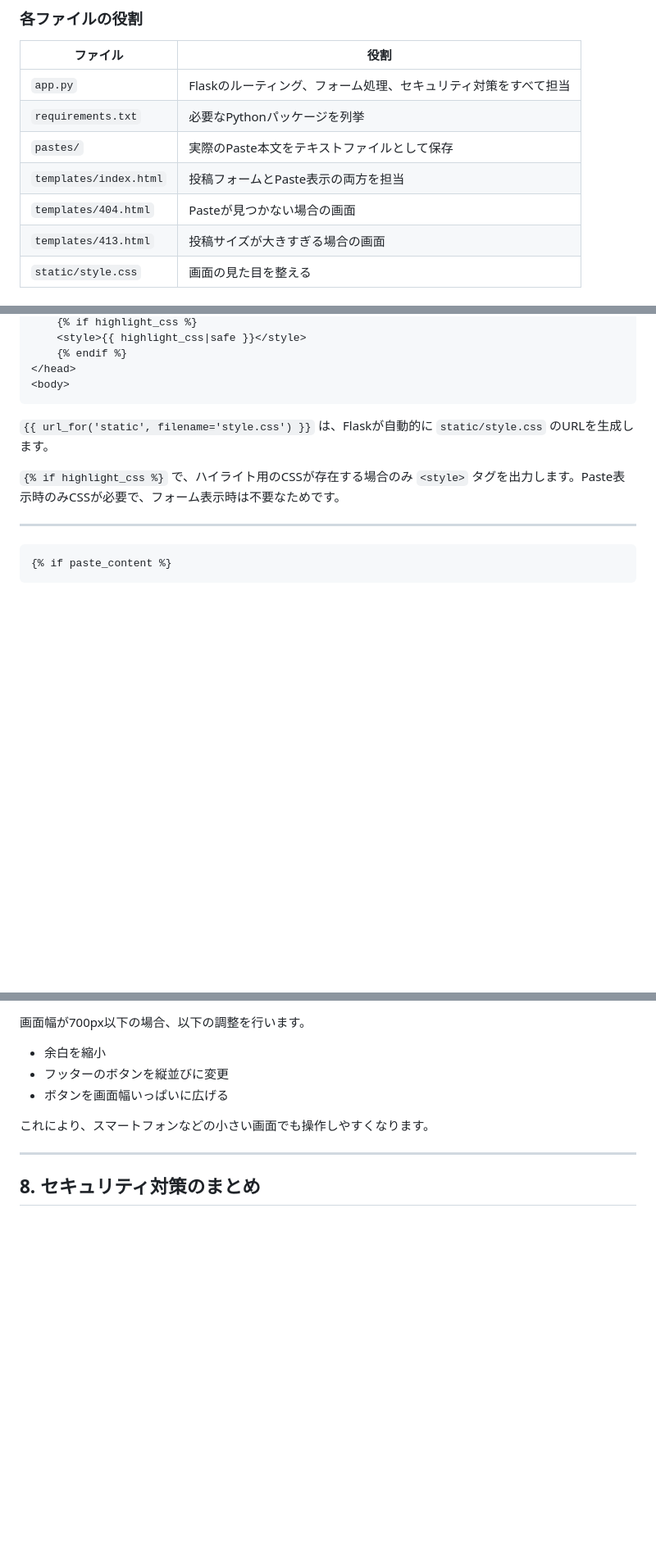
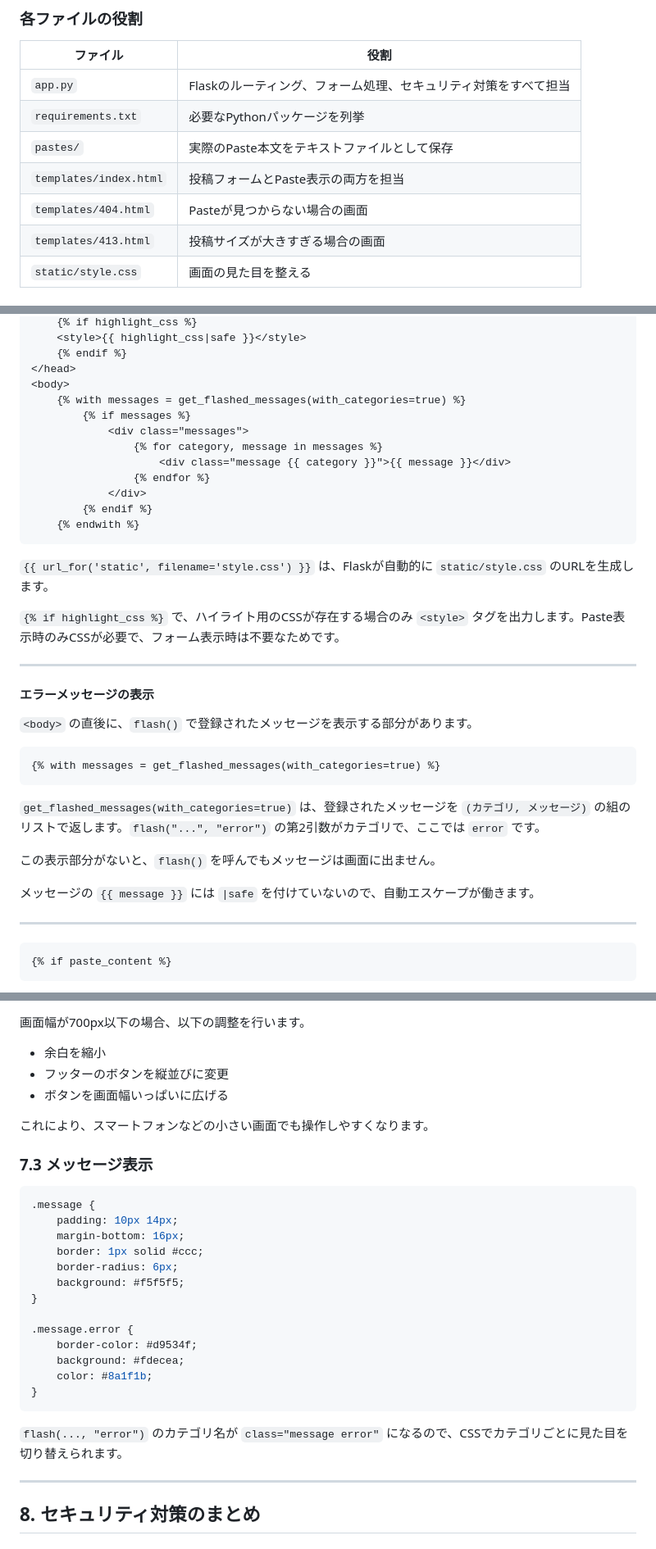
Before and after one commit to kurookuroda/pastebin_python, a Markdown page: tuto_02.md, 3 parts joined by grey strips. Shown at 82% size. GitHub-like rendering; blank space fills up the shorter version.

````diff
--- a/tuto_02.md
+++ b/tuto_02.md
@@ -73,7 +73,7 @@ pastebin/
 | `requirements.txt` | 必要なPythonパッケージを列挙 |
 | `pastes/` | 実際のPaste本文をテキストファイルとして保存 |
 | `templates/index.html` | 投稿フォームとPaste表示の両方を担当 |
-| `templates/404.html` | Pasteが見つかない場合の画面 |
+| `templates/404.html` | Pasteが見つからない場合の画面 |
 | `templates/413.html` | 投稿サイズが大きすぎる場合の画面 |
 | `static/style.css` | 画面の見た目を整える |
 
@@ -1355,11 +1389,36 @@ def not_found(error):
     {% endif %}
 </head>
 <body>
+    {% with messages = get_flashed_messages(with_categories=true) %}
+        {% if messages %}
+            <div class="messages">
+                {% for category, message in messages %}
+                    <div class="message {{ category }}">{{ message }}</div>
+                {% endfor %}
+            </div>
+        {% endif %}
+    {% endwith %}
 ```
 
 `{{ url_for('static', filename='style.css') }}` は、Flaskが自動的に `static/style.css` のURLを生成します。
 
 `{% if highlight_css %}` で、ハイライト用のCSSが存在する場合のみ `<style>` タグを出力します。Paste表示時のみCSSが必要で、フォーム表示時は不要なためです。
+
+---
+
+#### エラーメッセージの表示
+
+`<body>` の直後に、`flash()` で登録されたメッセージを表示する部分があります。
+
+```html
+{% with messages = get_flashed_messages(with_categories=true) %}
+```
+
+`get_flashed_messages(with_categories=true)` は、登録されたメッセージを `(カテゴリ, メッセージ)` の組のリストで返します。`flash("...", "error")` の第2引数がカテゴリで、ここでは `error` です。
+
+この表示部分がないと、`flash()` を呼んでもメッセージは画面に出ません。
+
+メッセージの `{{ message }}` には `|safe` を付けていないので、自動エスケープが働きます。
 
 ---
 
@@ -1551,6 +1610,26 @@ def not_found(error):
 
 これにより、スマートフォンなどの小さい画面でも操作しやすくなります。
 
+### 7.3 メッセージ表示
+
+```css
+.message {
+    padding: 10px 14px;
+    margin-bottom: 16px;
+    border: 1px solid #ccc;
+    border-radius: 6px;
+    background: #f5f5f5;
+}
+
+.message.error {
+    border-color: #d9534f;
+    background: #fdecea;
+    color: #8a1f1b;
+}
+```
+
+`flash(..., "error")` のカテゴリ名が `class="message error"` になるので、CSSでカテゴリごとに見た目を切り替えられます。
+
 ---
 
 ## 8. セキュリティ対策のまとめ
````
Also changed, not shown: other parts of tuto_02.md (+41 -7 lines).
